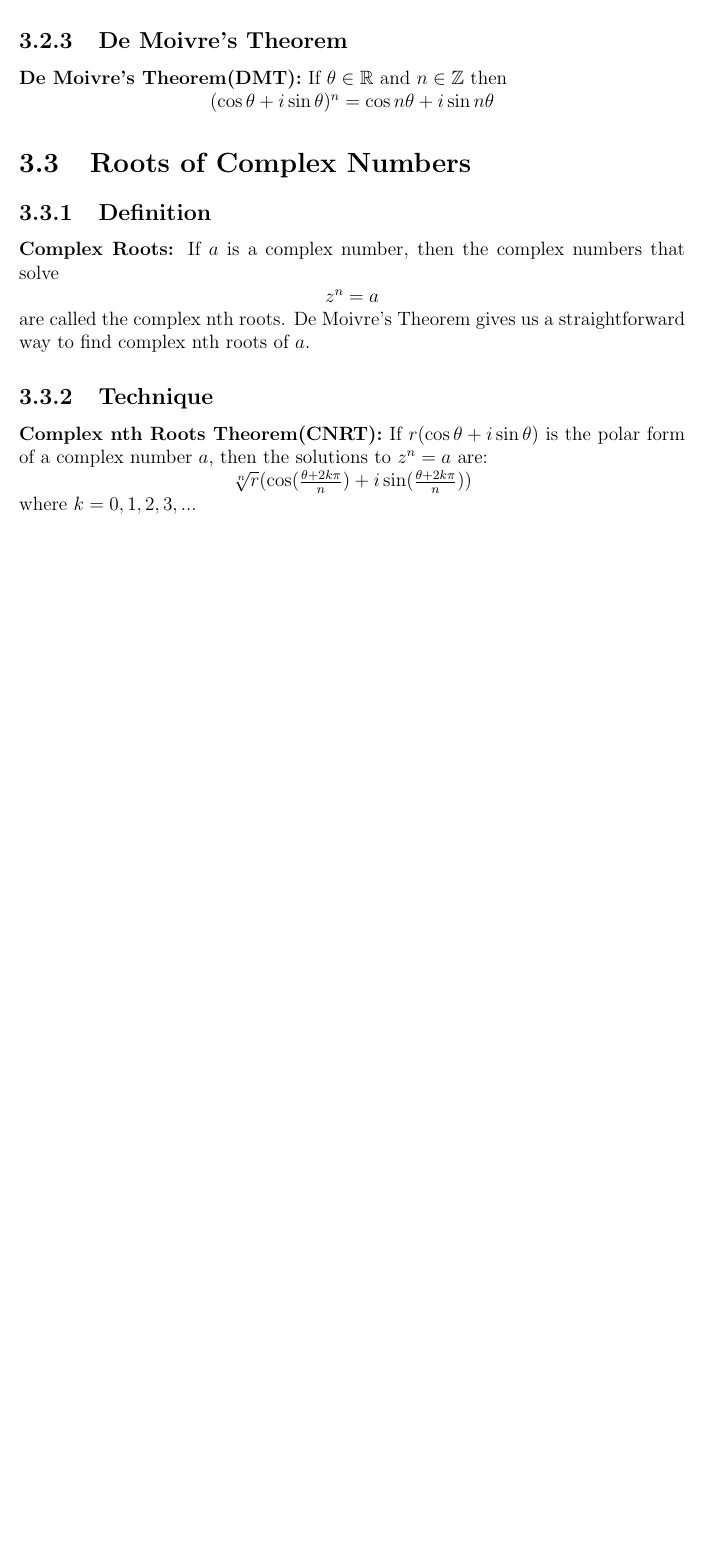
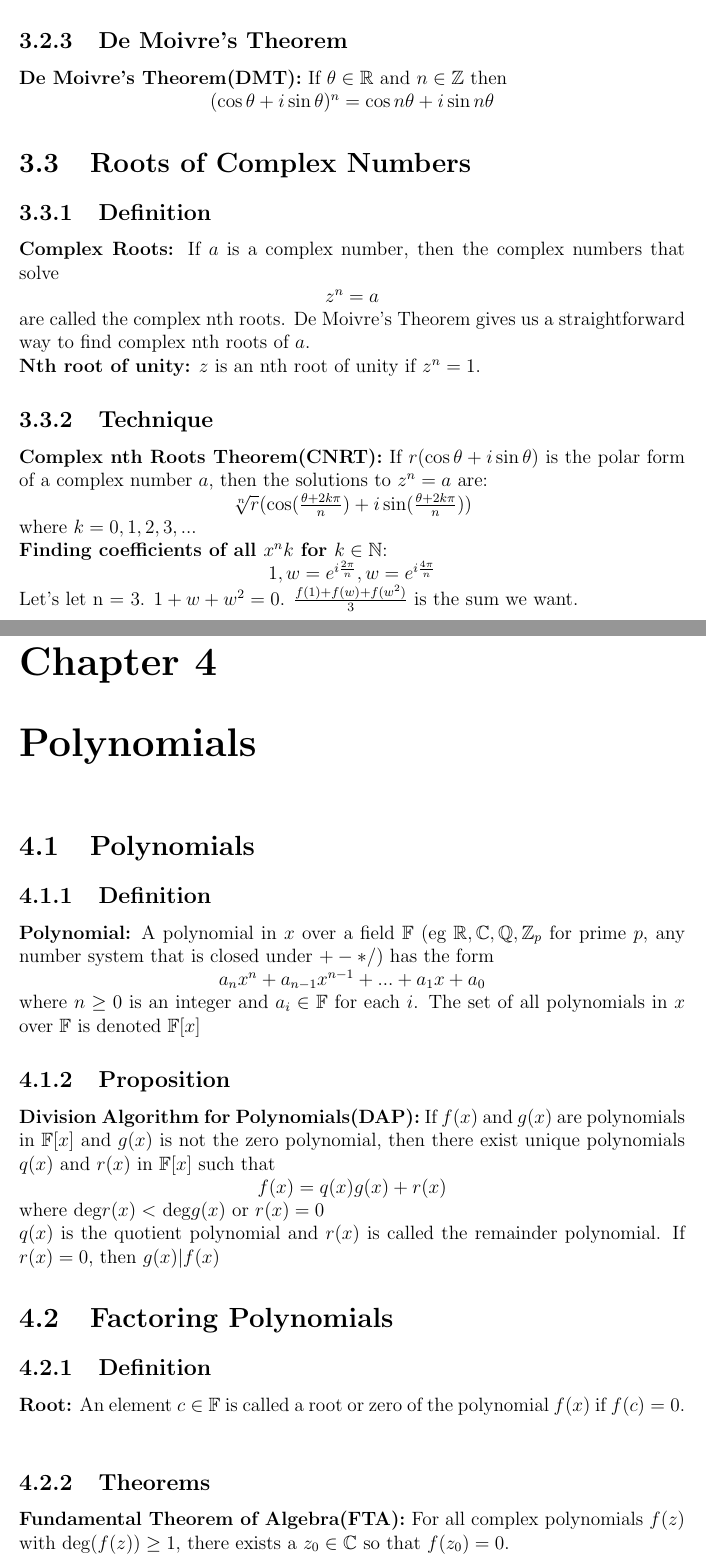
Before and after one commit to andyzg/UW-SE-Notes, a LaTeX thesis (1B/MATH135.tex): part of page 9 of 9 before the commit and two parts of pages 10 and 11 of 12 after it, the two joined at a grey line, cut so that both start at the same text, the shorter picture padded with empty space. The pictures show the PDF file 1B/MATH135.pdf that the author committed with the source.

Commit message:
Added Polynomials in 135

```diff
--- a/1B/MATH135.tex
+++ b/1B/MATH135.tex
@@ -136,9 +136,29 @@
 		\subsection{Definition}
 			\textbf{Complex Roots: }If $a$ is a complex number, then the complex numbers that solve \\
 			\centerline{$z^n = a$} \\
-			are called the complex nth roots. De Moivre's Theorem gives us a straightforward way to find complex nth roots of $a$.
+			are called the complex nth roots. De Moivre's Theorem gives us a straightforward way to find complex nth roots of $a$.\\
+			\textbf{Nth root of unity:} $z$ is an nth root of unity if $z^n = 1$.
 		\subsection{Technique}
 			\textbf{Complex nth Roots Theorem(CNRT):} If $r(\cos \theta + i \sin \theta)$ is the polar form of a complex number $a$, then the solutions to $z^n = a$ are:\\
 			\centerline{$\sqrt[n]{r}(\cos (\frac{\theta + 2k\pi}{n}) + i \sin (\frac{\theta + 2k\pi}{n}))$}
-			where $k = 0,1,2,3,...$
+			where $k = 0,1,2,3,...$\\
+			\textbf{Finding coefficients of all $x^nk$ for $k \in \mathbb{N}$}: \\
+			\centerline{$1, w = e^{i\frac{2\pi}{n}}, w = e^{i\frac{4\pi}{n}}$}
+			Let's let n = 3. $1 + w + w^2 = 0$. $\frac{f(1) + f(w) + f(w^2)}{3}$ is the sum we want.
 
+\chapter{Polynomials}
+	\section{Polynomials}
+		\subsection{Definition}
+			\textbf{Polynomial:} A polynomial in $x$ over a field $\mathbb{F}$ (eg $\mathbb{R}, \mathbb{C}, \mathbb{Q}, \mathbb{Z}_p$ for prime $p$, any number system that is closed under $+-*/$) has the form \\
+			\centerline{$a_nx^n + a_{n-1}x^{n-1} + ... + a_1x + a_0$} where $n \geq 0$ is an integer and $a_i \in \mathbb{F}$ for each $i$. The set of all polynomials in $x$ over $\mathbb{F}$ is denoted $\mathbb{F}[x]$
+		\subsection{Proposition}
+			\textbf{Division Algorithm for Polynomials(DAP):} If $f(x)$ and $g(x)$ are polynomials in $\mathbb{F}[x]$ and $g(x)$ is not the zero polynomial, then there exist unique polynomials $q(x)$ and $r(x)$ in $\mathbb{F}[x]$ such that \\
+			\centerline{$f(x) = q(x)g(x) + r(x)$}\\
+			where deg$r(x) < $ deg$g(x)$ or $r(x) = 0$\\
+			$q(x)$ is the quotient polynomial and $r(x)$ is called the remainder polynomial. If $r(x)=0$, then $g(x)|f(x)$
+	\section{Factoring Polynomials}
+		\subsection{Definition}
+			\textbf{Root:} An element $c \in \mathbb{F}$ is called a root or zero of the polynomial $f(x)$ if $f(c) = 0$.
+			\\
+		\subsection{Theorems}
+			\textbf{Fundamental Theorem of Algebra(FTA):} For all complex polynomials $f(z)$ with deg$(f(z)) \geq 1$, there exists a $z_0 \in \mathbb{C}$ so that $f(z_0) = 0$. \\
```
Also changed, not shown: 1B/MATH135.pdf, 1B/MATH135.tex (8 more changed lines).
